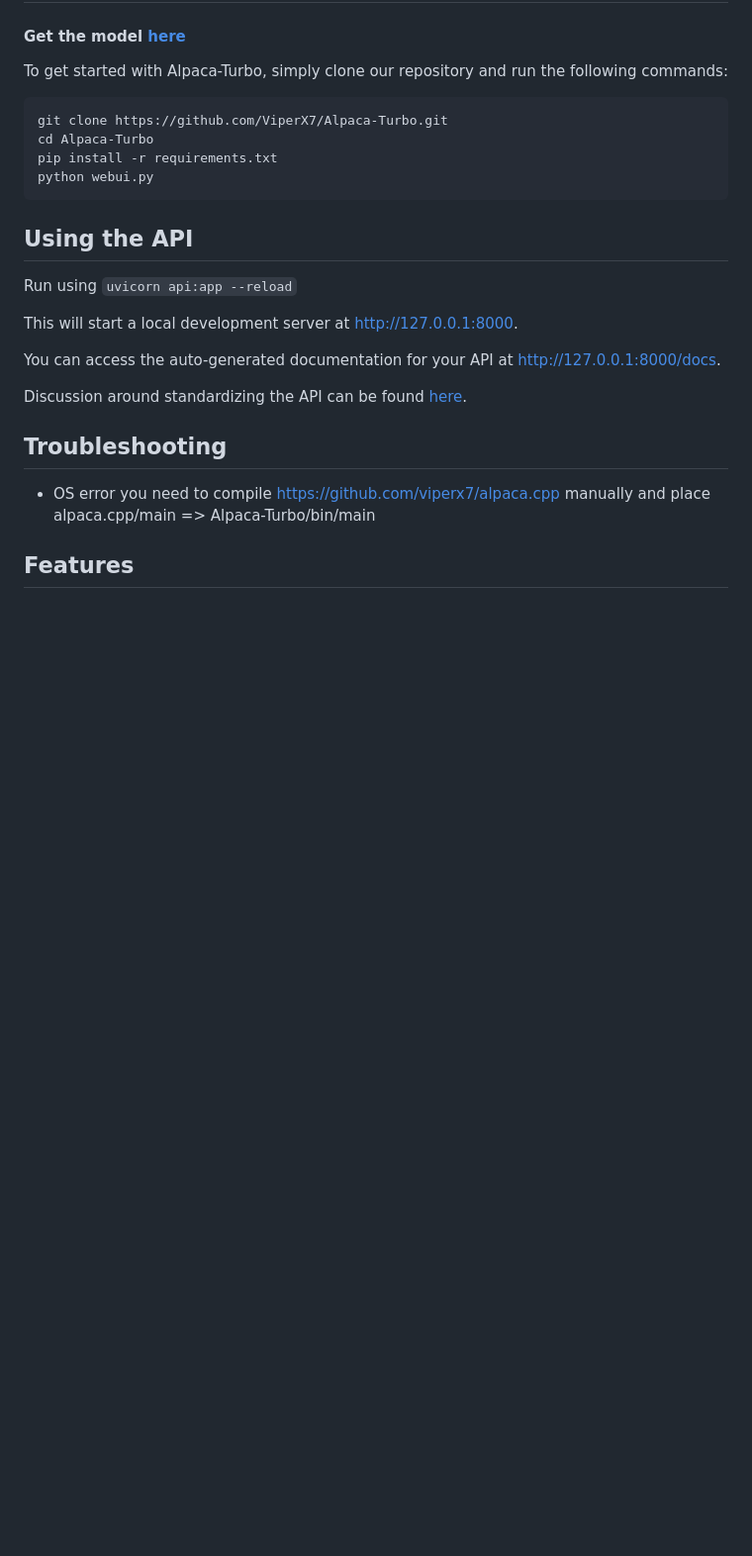
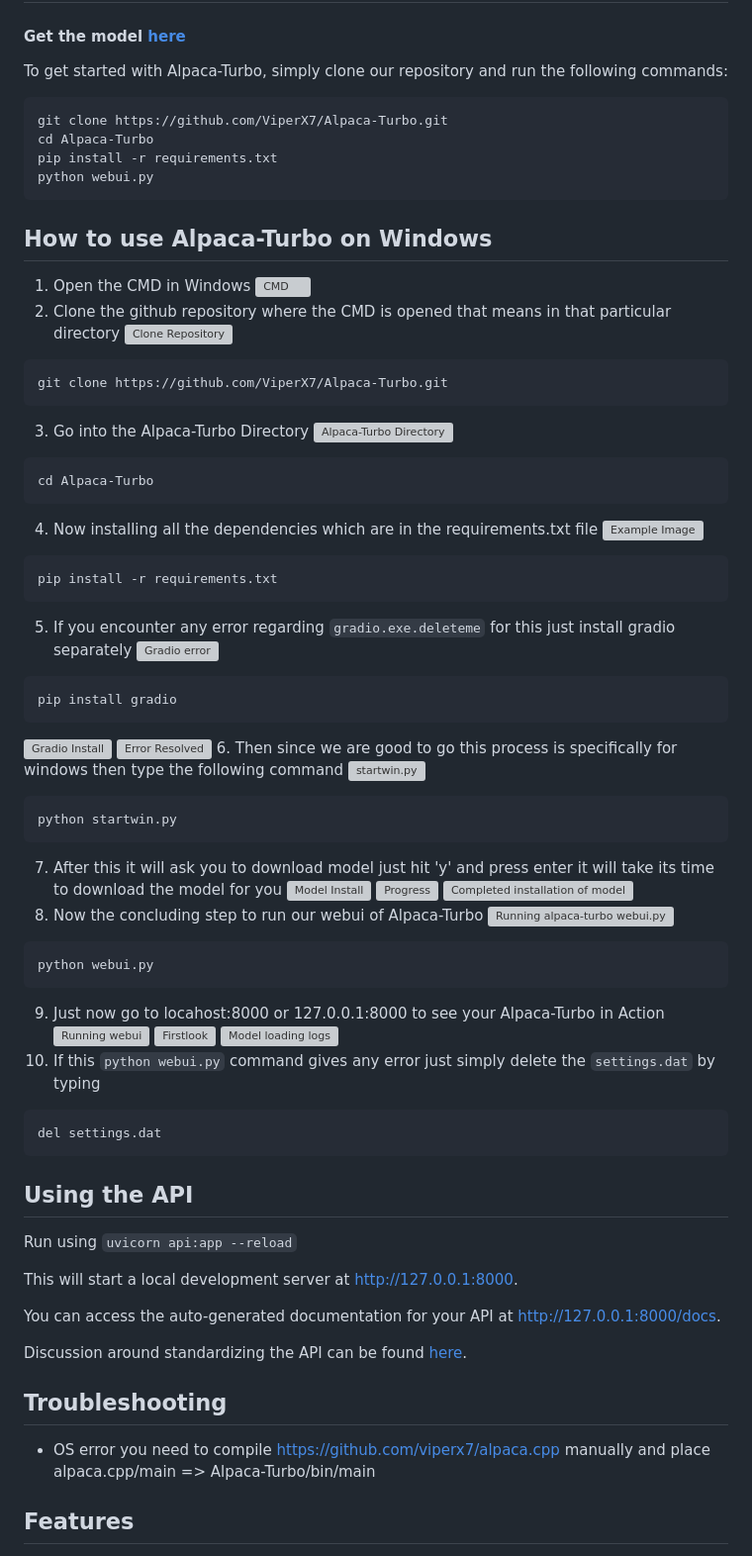
Before and after one commit to ViperX7/Alpaca-Turbo, a Markdown page: README.md, the part around the change. Shown: that part at 99% size. Drawn GitHub-style; blank space fills up the shorter version; grey boxes are pictures that could not be loaded.

Commit message:
Update README with new information

````diff
--- a/README.md
+++ b/README.md
@@ -40,6 +40,55 @@ git clone https://github.com/ViperX7/Alpaca-Turbo.git
 cd Alpaca-Turbo
 pip install -r requirements.txt
 python webui.py
+```
+## How to use Alpaca-Turbo on Windows
+
+1. Open the CMD in Windows
+![CMD](https://drive.google.com/file/d/1h3RGaMDR-chuacRxTe9o5867PY1mT-VH/view?usp=share_link)
+2. Clone the github repository where the CMD is opened that means in that particular directory
+![Clone Repository](https://drive.google.com/file/d/1y4nWjb6X7N-QAPqqHTelxdtLqFxs0-Aw/view?usp=share_link)
+```
+git clone https://github.com/ViperX7/Alpaca-Turbo.git
+```
+3. Go into the Alpaca-Turbo Directory
+![Alpaca-Turbo Directory](https://drive.google.com/file/d/1yEUU9roB5eI1Gakzwjm4NpQFcMG-IZpo/view?usp=share_link)
+```
+cd Alpaca-Turbo
+```
+4. Now installing all the dependencies which are in the requirements.txt file
+![Example Image](https://drive.google.com/file/d/1_WfyktBJvhBaxQPrRo22ieNYPEvZKIXU/view?usp=share_link)
+```
+pip install -r requirements.txt
+```
+5. If you encounter any error regarding `gradio.exe.deleteme` for this just install gradio separately
+![Gradio error](https://drive.google.com/file/d/1IuOjGWg-oR1sHxBEu86vUpqtPoNe1gA-/view?usp=share_link)
+```
+pip install gradio
+```
+![Gradio Install](https://drive.google.com/file/d/19uN_ZdWHrZuQpahgXzj52lbBYPwODqtE/view?usp=share_link)
+![Error Resolved](https://drive.google.com/file/d/1H49WcRFo2GBJ4mRusJFu0rv-tlJ_LDbf/view?usp=share_link)
+6. Then since we are good to go this process is specifically for windows then type the following command
+![startwin.py](https://drive.google.com/file/d/1uLDojTgLjfciZUbx8weth3Uu0BnWKkNn/view?usp=share_link)
+```
+python startwin.py
+```
+7. After this it will ask you to download model just hit 'y' and press enter it will take its time to download the model for you
+![Model Install](https://drive.google.com/file/d/1-9Qs40vBBhO2oQt8Qt0sX-MORXH7sUNE/view?usp=share_link)
+![Progress](https://drive.google.com/file/d/1fy7PnuhXF4hPuYSIlqBb-cmwQ2cuOatH/view?usp=share_link)
+![Completed installation of model](https://drive.google.com/file/d/1iZ4u6ZmONG38lRd0Fk4TSYXFNuWj2v9z/view?usp=share_link)
+8. Now the concluding step to run our webui of Alpaca-Turbo
+![Running alpaca-turbo webui.py](https://drive.google.com/file/d/1taFz1WIo17r2pRsOQzOUkJ7KPLX2-kQ3/view?usp=share_link)
+```
+python webui.py
+```
+9. Just now go to locahost:8000 or 127.0.0.1:8000 to see your Alpaca-Turbo in Action
+![Running webui](https://drive.google.com/file/d/1TSrrMy7c92EB0_MfAj1LA7ZSD3Q9HPyQ/view?usp=share_link)
+![Firstlook](https://drive.google.com/file/d/1FfMohbT4clh0Sspc-pjSEk5BqG0mhuYJ/view?usp=share_link)
+![Model loading logs](https://drive.google.com/file/d/1yU0L_ZBwWujSPGXM3PoGMbScx2hejc2q/view?usp=share_link)
+10. If this `python webui.py` command gives any error just simply delete the `settings.dat` by typing
+
+```
+del settings.dat
 ```
 
 ## Using the API
````
